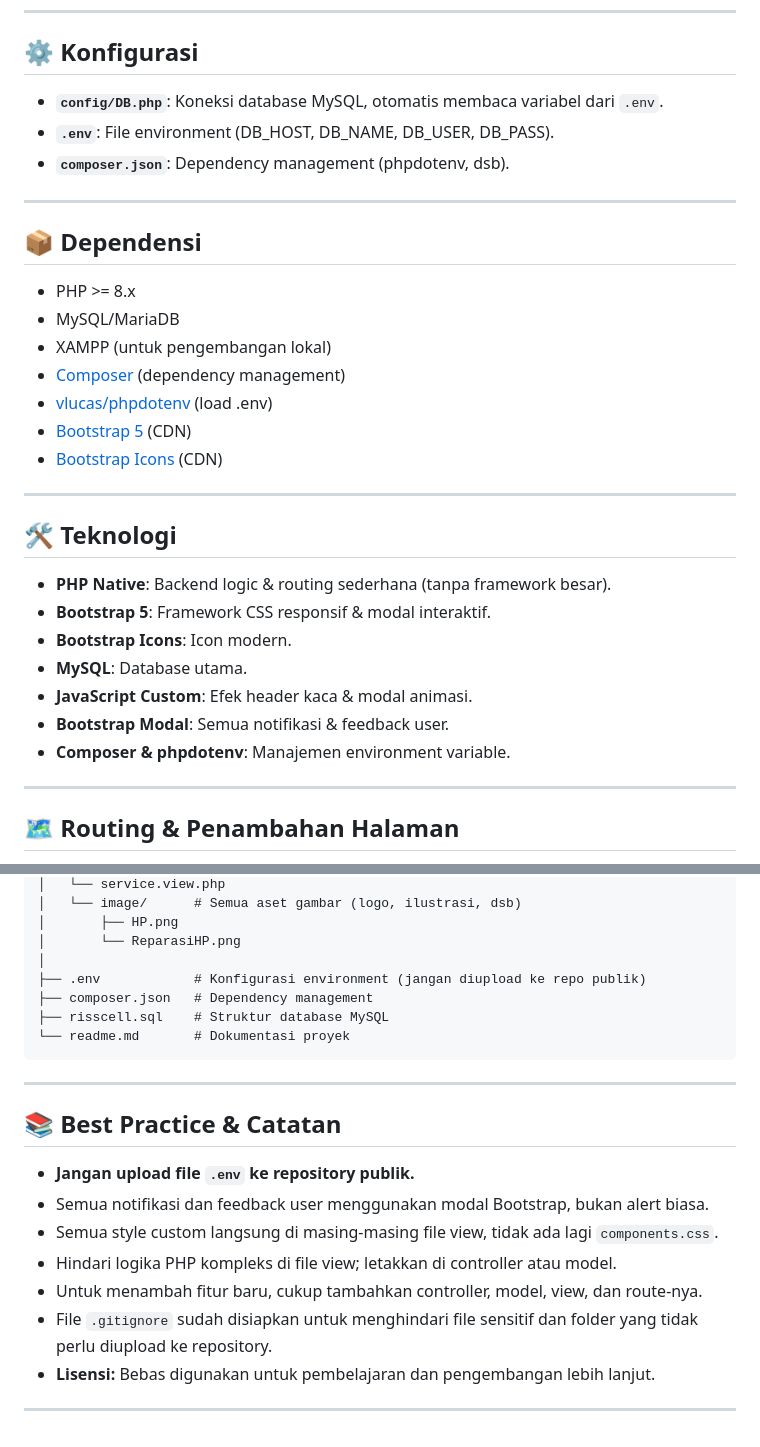
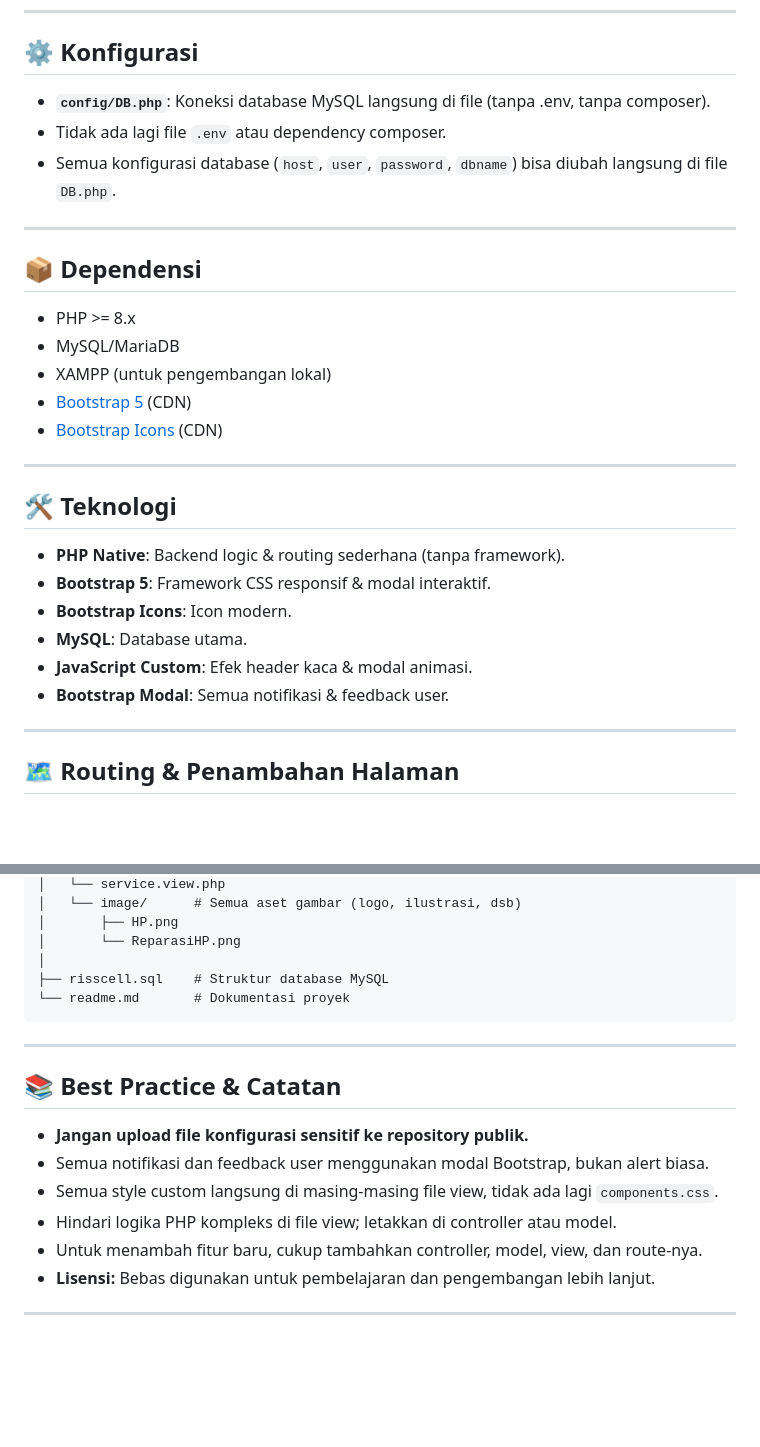
Before and after one commit to DimasVSuper/Web-Programming-1-Team-Project, a Markdown page: readme.md, 2 parts joined by grey strips. Rendered like a GitHub page; blank space fills up the shorter version.

````diff
--- a/readme.md
+++ b/readme.md
@@ -68,9 +65,9 @@ Tabel utama:
 
 ## ⚙️ Konfigurasi
 
-- **`config/DB.php`**: Koneksi database MySQL, otomatis membaca variabel dari `.env`.
-- **`.env`**: File environment (DB_HOST, DB_NAME, DB_USER, DB_PASS).
-- **`composer.json`**: Dependency management (phpdotenv, dsb).
+- **`config/DB.php`**: Koneksi database MySQL langsung di file (tanpa .env, tanpa composer).
+- Tidak ada lagi file `.env` atau dependency composer.
+- Semua konfigurasi database (`host`, `user`, `password`, `dbname`) bisa diubah langsung di file `DB.php`.
 
 ---
 
@@ -79,8 +76,6 @@ Tabel utama:
 - PHP >= 8.x
 - MySQL/MariaDB
 - XAMPP (untuk pengembangan lokal)
-- [Composer](https://getcomposer.org/) (dependency management)
-- [vlucas/phpdotenv](https://github.com/vlucas/phpdotenv) (load .env)
 - [Bootstrap 5](https://getbootstrap.com/) (CDN)
 - [Bootstrap Icons](https://icons.getbootstrap.com/) (CDN)
 
@@ -88,13 +83,12 @@ Tabel utama:
 
 ## 🛠️ Teknologi
 
-- **PHP Native**: Backend logic & routing sederhana (tanpa framework besar).
+- **PHP Native**: Backend logic & routing sederhana (tanpa framework).
 - **Bootstrap 5**: Framework CSS responsif & modal interaktif.
 - **Bootstrap Icons**: Icon modern.
 - **MySQL**: Database utama.
 - **JavaScript Custom**: Efek header kaca & modal animasi.
 - **Bootstrap Modal**: Semua notifikasi & feedback user.
-- **Composer & phpdotenv**: Manajemen environment variable.
 
 ---
 
@@ -146,8 +140,6 @@ projek/
 │       ├── HP.png
 │       └── ReparasiHP.png
 │
-├── .env            # Konfigurasi environment (jangan diupload ke repo publik)
-├── composer.json   # Dependency management
 ├── risscell.sql    # Struktur database MySQL
 └── readme.md       # Dokumentasi proyek
 ```
@@ -156,12 +148,11 @@ projek/
 
 ## 📚 Best Practice & Catatan
 
-- **Jangan upload file `.env` ke repository publik.**
+- **Jangan upload file konfigurasi sensitif ke repository publik.**
 - Semua notifikasi dan feedback user menggunakan modal Bootstrap, bukan alert biasa.
 - Semua style custom langsung di masing-masing file view, tidak ada lagi `components.css`.
 - Hindari logika PHP kompleks di file view; letakkan di controller atau model.
 - Untuk menambah fitur baru, cukup tambahkan controller, model, view, dan route-nya.
-- File `.gitignore` sudah disiapkan untuk menghindari file sensitif dan folder yang tidak perlu diupload ke repository.
 - **Lisensi:** Bebas digunakan untuk pembelajaran dan pengembangan lebih lanjut.
 
 ---
````
Also changed, not shown: other parts of readme.md (+1 -4 lines).
